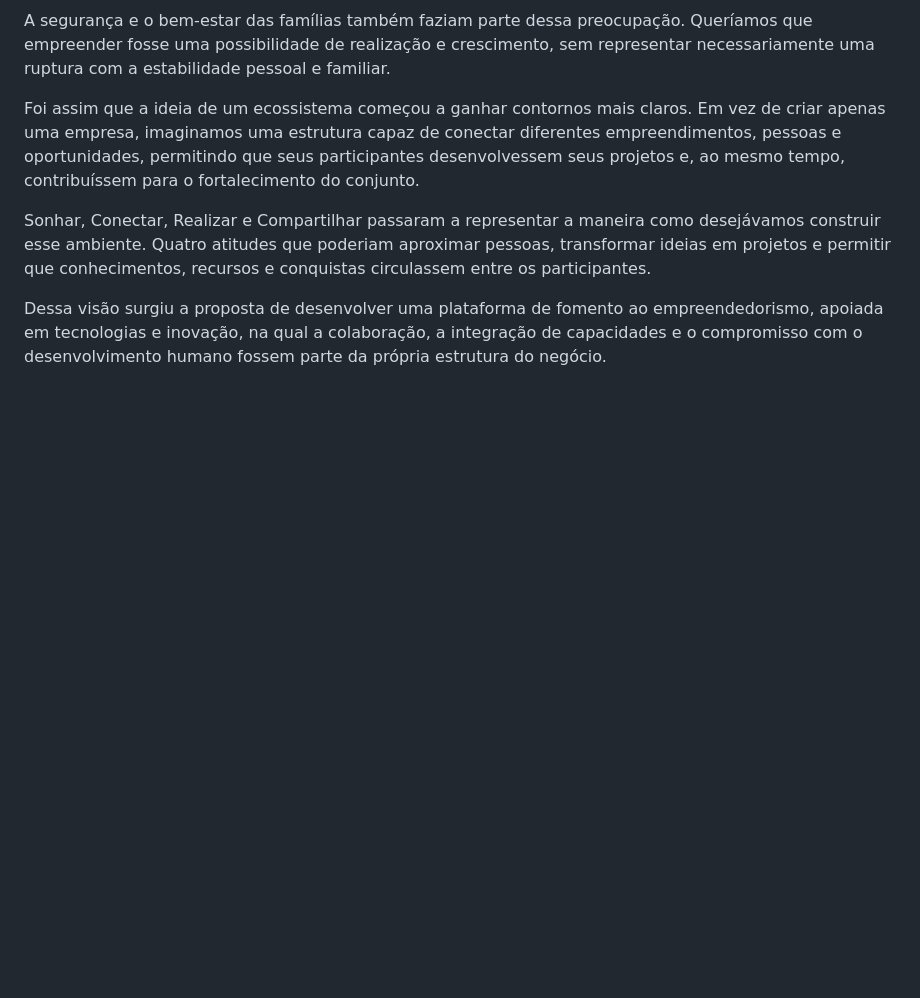
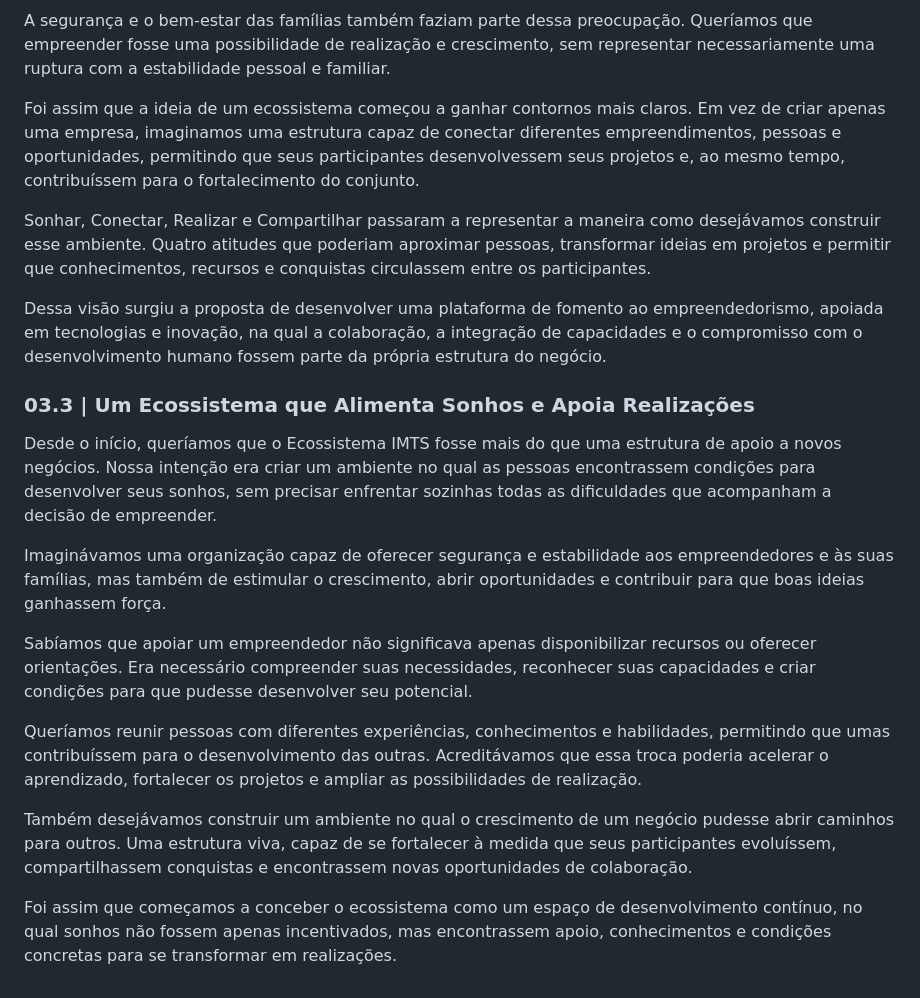
Before and after one commit to sistema-hue/soul-brand-imts, a Markdown page: conteudo/03-origem-e-trajetoria-aprovado.md, the part around the change. Rendered like a GitHub page; blank space fills up the shorter version.

Commit message:
Soul Brand: registrar tópico 03.3 integral em MD

```diff
--- a/conteudo/03-origem-e-trajetoria-aprovado.md
+++ b/conteudo/03-origem-e-trajetoria-aprovado.md
@@ -31,3 +31,17 @@ Foi assim que a ideia de um ecossistema começou a ganhar contornos mais claros.
 Sonhar, Conectar, Realizar e Compartilhar passaram a representar a maneira como desejávamos construir esse ambiente. Quatro atitudes que poderiam aproximar pessoas, transformar ideias em projetos e permitir que conhecimentos, recursos e conquistas circulassem entre os participantes.
 
 Dessa visão surgiu a proposta de desenvolver uma plataforma de fomento ao empreendedorismo, apoiada em tecnologias e inovação, na qual a colaboração, a integração de capacidades e o compromisso com o desenvolvimento humano fossem parte da própria estrutura do negócio.
+
+### 03.3 | Um Ecossistema que Alimenta Sonhos e Apoia Realizações
+
+Desde o início, queríamos que o Ecossistema IMTS fosse mais do que uma estrutura de apoio a novos negócios. Nossa intenção era criar um ambiente no qual as pessoas encontrassem condições para desenvolver seus sonhos, sem precisar enfrentar sozinhas todas as dificuldades que acompanham a decisão de empreender.
+
+Imaginávamos uma organização capaz de oferecer segurança e estabilidade aos empreendedores e às suas famílias, mas também de estimular o crescimento, abrir oportunidades e contribuir para que boas ideias ganhassem força.
+
+Sabíamos que apoiar um empreendedor não significava apenas disponibilizar recursos ou oferecer orientações. Era necessário compreender suas necessidades, reconhecer suas capacidades e criar condições para que pudesse desenvolver seu potencial.
+
+Queríamos reunir pessoas com diferentes experiências, conhecimentos e habilidades, permitindo que umas contribuíssem para o desenvolvimento das outras. Acreditávamos que essa troca poderia acelerar o aprendizado, fortalecer os projetos e ampliar as possibilidades de realização.
+
+Também desejávamos construir um ambiente no qual o crescimento de um negócio pudesse abrir caminhos para outros. Uma estrutura viva, capaz de se fortalecer à medida que seus participantes evoluíssem, compartilhassem conquistas e encontrassem novas oportunidades de colaboração.
+
+Foi assim que começamos a conceber o ecossistema como um espaço de desenvolvimento contínuo, no qual sonhos não fossem apenas incentivados, mas encontrassem apoio, conhecimentos e condições concretas para se transformar em realizações.
```
